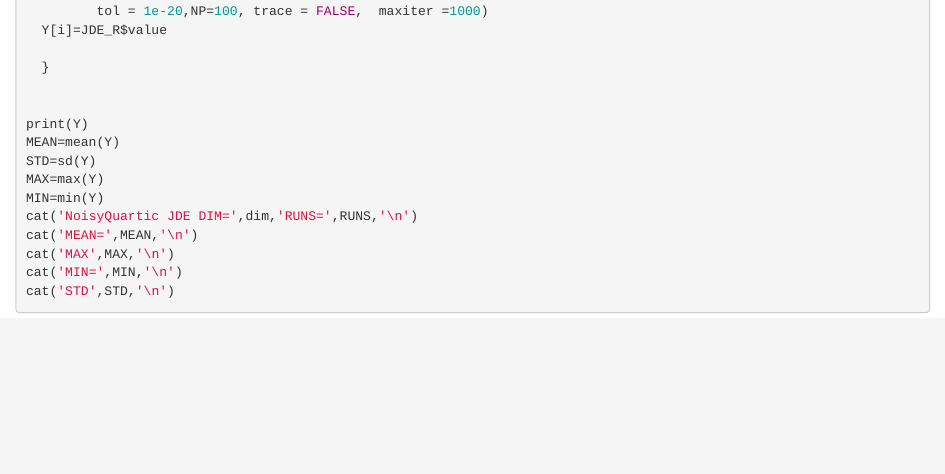
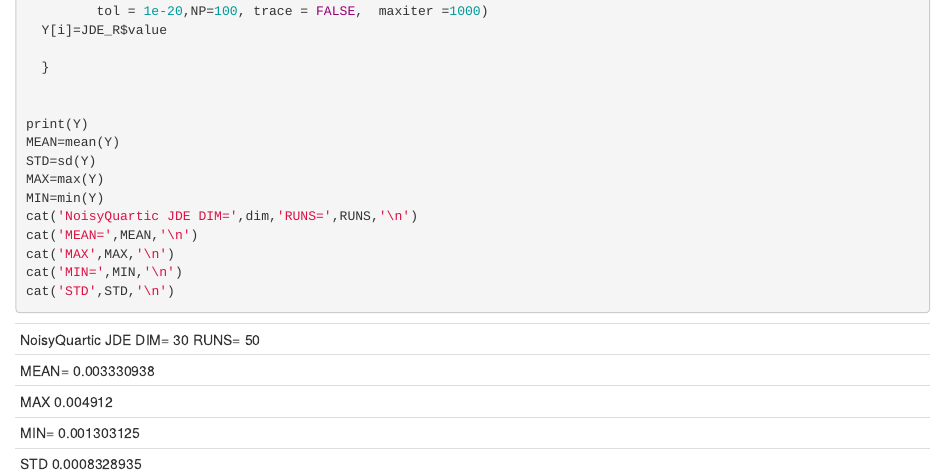
Before and after one commit to ucfilho/Raianars_SelfTest_comp_02_July_2020, an R Markdown document (R_LANGUAGE_1000_NoisyQuartic_jul_06_2020.Rmd): the page in a window 1100 px wide, from 510 px down. Rendered offline with R 4.5, knitr and Pandoc, with nearby package versions; the code chunks are not run, so their results and figures are left out.

Commit message:
Update R_LANGUAGE_1000_NoisyQuartic_jul_06_2020.Rmd

````diff
--- a/R_LANGUAGE_1000_NoisyQuartic_jul_06_2020.Rmd
+++ b/R_LANGUAGE_1000_NoisyQuartic_jul_06_2020.Rmd
@@ -45,3 +45,10 @@ cat('STD',STD,'\n')
 
 
 ```
+---
+NoisyQuartic JDE DIM= 30 RUNS= 50
+MEAN= 0.003330938
+MAX 0.004912
+MIN= 0.001303125
+STD 0.0008328935
+---
````
